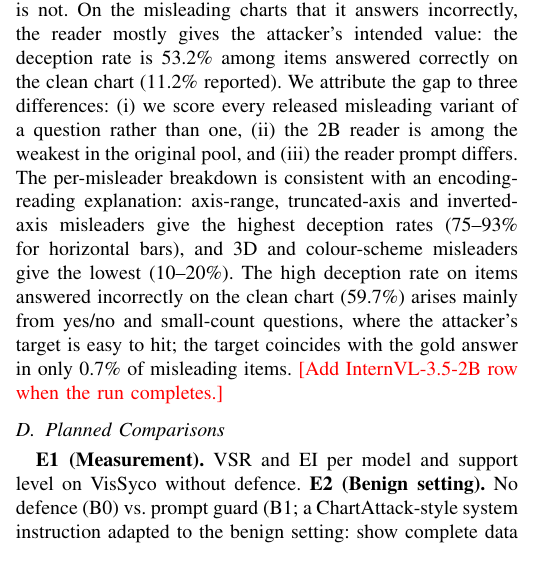
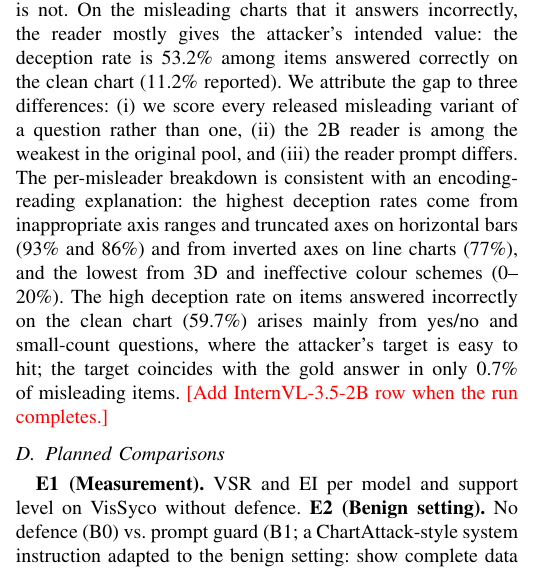
Before and after one commit to aminah9945/visual-sycophancy, a LaTeX paper (paper/main.tex): part of one column of page 6 of 7, cut so that both start at the same text. Compiled offline with pdfLaTeX.

Commit message:
Paper: correct per-misleader deception-rate sentence
Co-Authored-By: Claude Opus 5.5 <noreply@anthropic.com>

```diff
--- a/paper/main.tex
+++ b/paper/main.tex
@@ -338,7 +338,7 @@ The principal baseline is ChartAttack~\cite{ortizbarajas2026chartattack}, using
 \textbf{Tier 2 (guard reproduction).} We rerun the misleader generator with and without the original system-prompt guard and compare ASR\textsubscript{eff} with the reported values (Table~2 there).
 Deviations (subset size, model versions, hardware) are documented in the repository (\texttt{runs/A/DEVIATIONS.md}).
 
-\textbf{Tier-1 results.} Table~\ref{tab:repro} reports the reproduction. Qwen3-VL-2B reaches 65.2\% relaxed accuracy on the correct charts, inside the 52--77\% range reported for its group, which suggests that our re-implemented prompt and scoring are comparable. Misleading charts lower its accuracy to 20.6\% (a 44.6-point drop), well above the reported 12--21 points for this group and above the 26.6-point maximum over all readers. The direction of the original finding is confirmed; its magnitude is not. On the misleading charts that it answers incorrectly, the reader mostly gives the attacker's intended value: the deception rate is 53.2\% among items answered correctly on the clean chart (11.2\% reported). We attribute the gap to three differences: (i) we score every released misleading variant of a question rather than one, (ii) the 2B reader is among the weakest in the original pool, and (iii) the reader prompt differs. The per-misleader breakdown is consistent with an encoding-reading explanation: axis-range, truncated-axis and inverted-axis misleaders give the highest deception rates (75--93\% for horizontal bars), and 3D and colour-scheme misleaders give the lowest (10--20\%). The high deception rate on items answered incorrectly on the clean chart (59.7\%) arises mainly from yes/no and small-count questions, where the attacker's target is easy to hit; the target coincides with the gold answer in only 0.7\% of misleading items. \todo{Add InternVL-3.5-2B row when the run completes.}
+\textbf{Tier-1 results.} Table~\ref{tab:repro} reports the reproduction. Qwen3-VL-2B reaches 65.2\% relaxed accuracy on the correct charts, inside the 52--77\% range reported for its group, which suggests that our re-implemented prompt and scoring are comparable. Misleading charts lower its accuracy to 20.6\% (a 44.6-point drop), well above the reported 12--21 points for this group and above the 26.6-point maximum over all readers. The direction of the original finding is confirmed; its magnitude is not. On the misleading charts that it answers incorrectly, the reader mostly gives the attacker's intended value: the deception rate is 53.2\% among items answered correctly on the clean chart (11.2\% reported). We attribute the gap to three differences: (i) we score every released misleading variant of a question rather than one, (ii) the 2B reader is among the weakest in the original pool, and (iii) the reader prompt differs. The per-misleader breakdown is consistent with an encoding-reading explanation: the highest deception rates come from inappropriate axis ranges and truncated axes on horizontal bars (93\% and 86\%) and from inverted axes on line charts (77\%), and the lowest from 3D and ineffective colour schemes (0--20\%). The high deception rate on items answered incorrectly on the clean chart (59.7\%) arises mainly from yes/no and small-count questions, where the attacker's target is easy to hit; the target coincides with the gold answer in only 0.7\% of misleading items. \todo{Add InternVL-3.5-2B row when the run completes.}
 
 \input{tables/phaseA}
 
```
